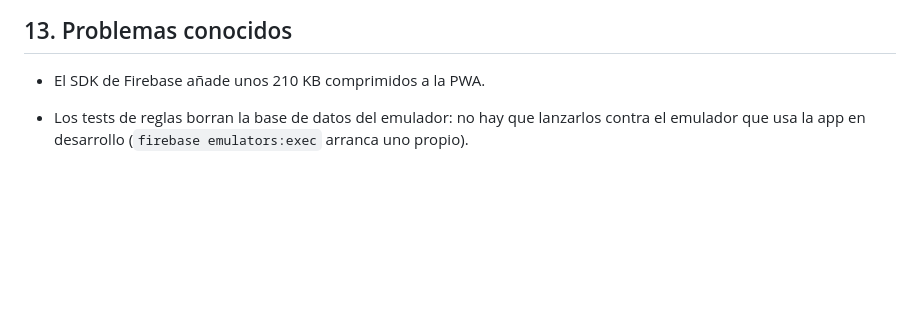
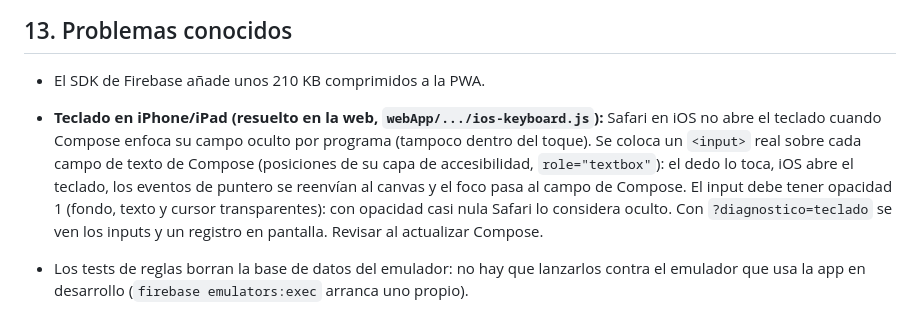
Before and after one commit to pedrocarramolino/royalchange, a Markdown page: docs/architecture.md, the part around the change. Rendered like a GitHub page; blank space fills up the shorter version.

Commit message:
Docs: solución del teclado en iOS
Co-Authored-By: Claude Opus 5.5 <noreply@anthropic.com>

```diff
--- a/docs/architecture.md
+++ b/docs/architecture.md
@@ -412,6 +412,13 @@ Implementación:
 ## 13. Problemas conocidos
 
 - El SDK de Firebase añade unos 210 KB comprimidos a la PWA.
+- **Teclado en iPhone/iPad (resuelto en la web, `webApp/.../ios-keyboard.js`):** Safari en iOS no
+  abre el teclado cuando Compose enfoca su campo oculto por programa (tampoco dentro del toque). Se
+  coloca un `<input>` real sobre cada campo de texto de Compose (posiciones de su capa de
+  accesibilidad, `role="textbox"`): el dedo lo toca, iOS abre el teclado, los eventos de puntero se
+  reenvían al canvas y el foco pasa al campo de Compose. El input debe tener opacidad 1 (fondo,
+  texto y cursor transparentes): con opacidad casi nula Safari lo considera oculto. Con
+  `?diagnostico=teclado` se ven los inputs y un registro en pantalla. Revisar al actualizar Compose.
 - Los tests de reglas borran la base de datos del emulador: no hay que lanzarlos contra el
   emulador que usa la app en desarrollo (`firebase emulators:exec` arranca uno propio).
 - En Wasm, los errores de JavaScript no son `Exception`: donde se llama a la API de Firebase se
```
